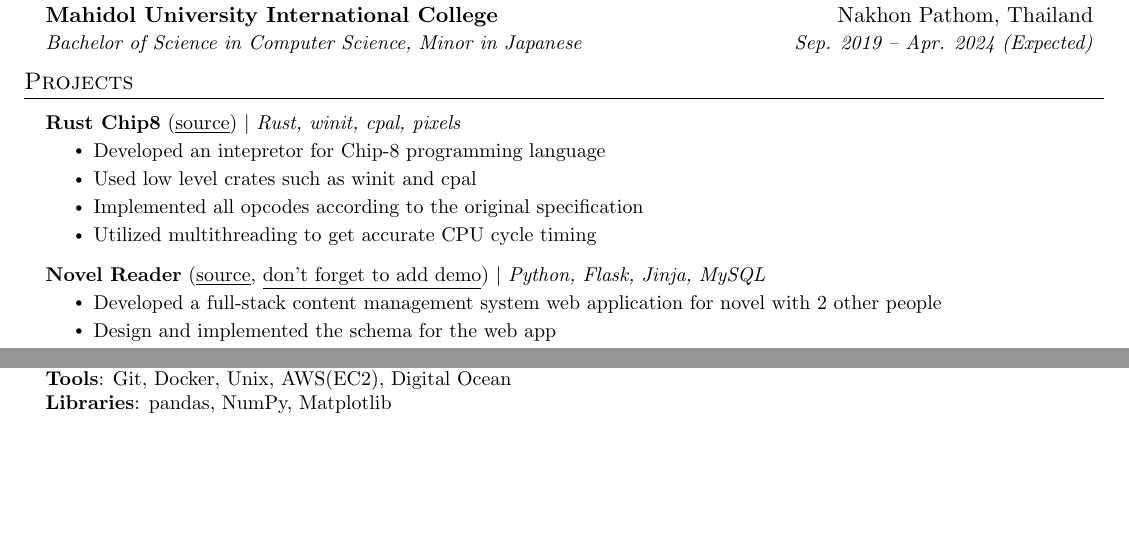
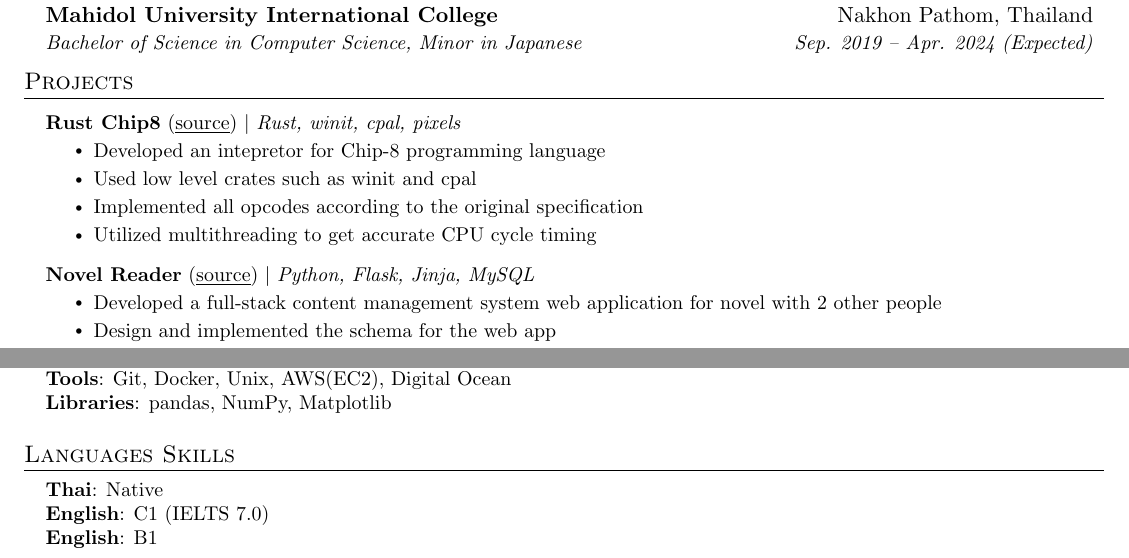
Before and after one commit to fordkuppp/resume, a LaTeX CV (resume.tex): two parts of the page, joined at a grey line, cut so that both start at the same text, the shorter picture padded with empty space. Compiled offline with pdfLaTeX.

Commit message:
add language skills

```diff
--- a/resume.tex
+++ b/resume.tex
@@ -187,7 +187,7 @@
             \resumeItem{Utilized multithreading to get accurate CPU cycle timing}
           \resumeItemListEnd
       \resumeProjectHeading
-          {\textbf{Novel Reader} (\href{https://github.com/fordkuppp/novel-reader}{\underline{source}}, \href{https://github.com/fordkuppp/novel-reader}{\underline{don't forget to add demo}}) $|$ \emph{Python, Flask, Jinja, MySQL}}{}
+          {\textbf{Novel Reader} (\href{https://github.com/fordkuppp/novel-reader}{\underline{source}}) $|$ \emph{Python, Flask, Jinja, MySQL}}{}
           \resumeItemListStart
             \resumeItem{Developed a full-stack content management system web application for novel with 2 other people}
             \resumeItem{Design and implemented the schema for the web app}
@@ -232,6 +232,16 @@
     }}
  \end{itemize}
 
+%-----------LANGUAGES SKILLS-----------
+\section{Languages Skills}
+ \begin{itemize}[leftmargin=0.15in, label={}]
+    \small{\item{
+     \textbf{Thai}{: Native} \\
+     \textbf{English}{: C1 (IELTS 7.0)} \\
+     \textbf{English}{: B1}
+    }}
+ \end{itemize}
+
 
 %-------------------------------------------
 \end{document}
```
Also changed, not shown: resume.pdf, 1 other file.
